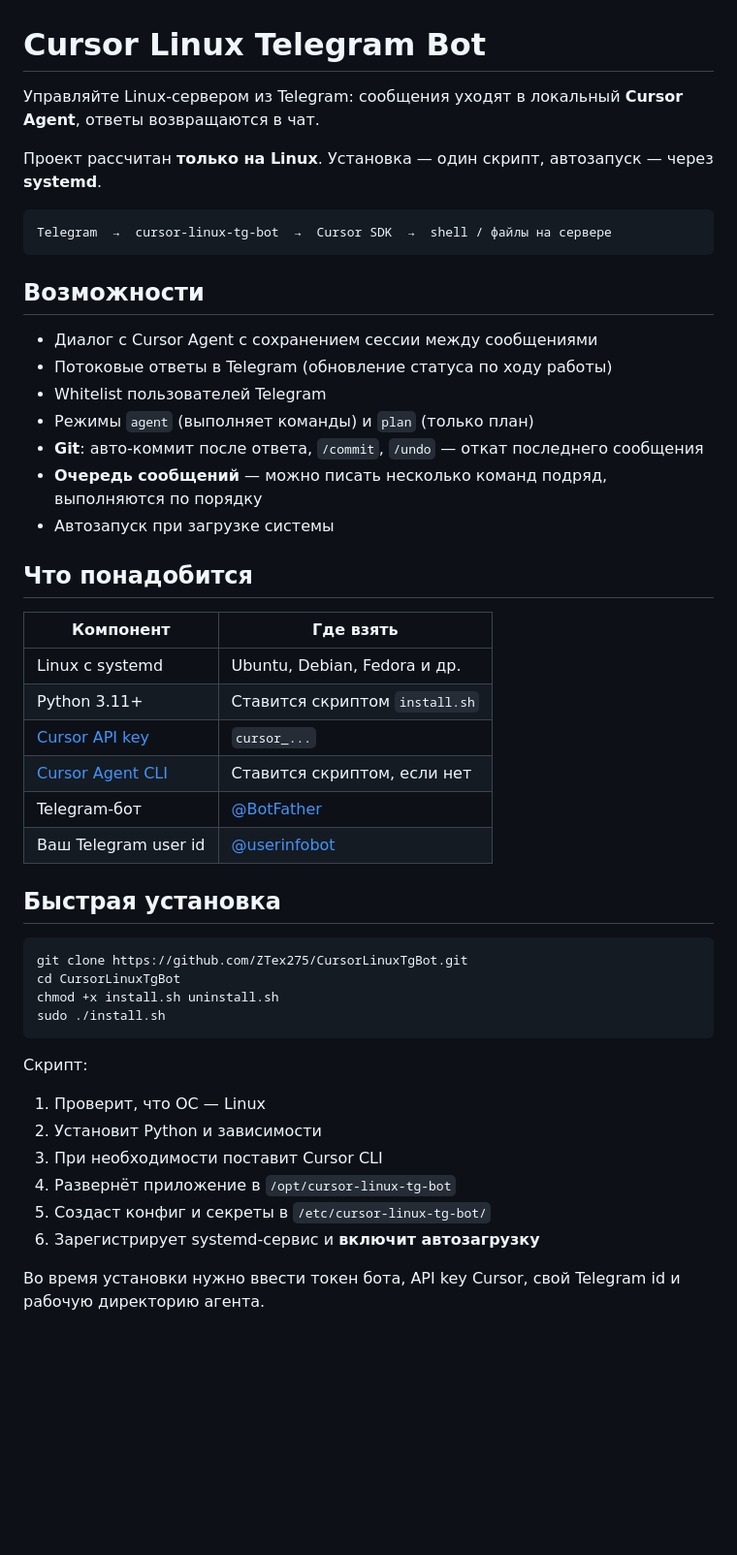
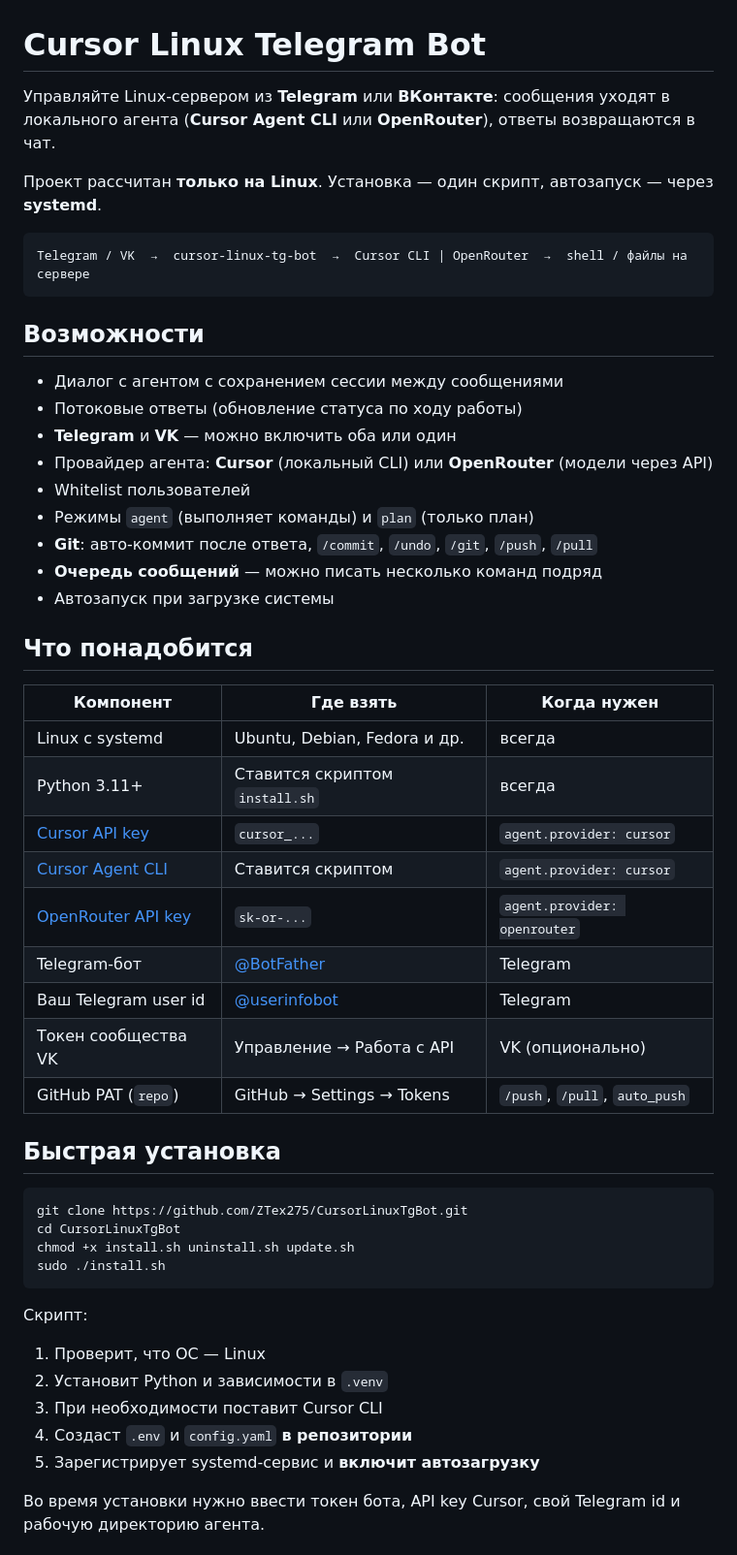
Before and after one commit to ZTex275/CursorLinuxTgBot, a Markdown page: README.md, the part around one of its changes. Shown at 97% size. Rendered like a GitHub page; blank space fills up the shorter version.

````diff
--- a/README.md
+++ b/README.md
@@ -1,51 +1,55 @@
 # Cursor Linux Telegram Bot
 
-Управляйте Linux-сервером из Telegram: сообщения уходят в локальный **Cursor Agent**, ответы возвращаются в чат.
+Управляйте Linux-сервером из **Telegram** или **ВКонтакте**: сообщения уходят в локального агента (**Cursor Agent CLI** или **OpenRouter**), ответы возвращаются в чат.
 
 Проект рассчитан **только на Linux**. Установка — один скрипт, автозапуск — через **systemd**.
 
 ```
-Telegram  →  cursor-linux-tg-bot  →  Cursor SDK  →  shell / файлы на сервере
+Telegram / VK  →  cursor-linux-tg-bot  →  Cursor CLI | OpenRouter  →  shell / файлы на сервере
 ```
 
 ## Возможности
 
-- Диалог с Cursor Agent с сохранением сессии между сообщениями
-- Потоковые ответы в Telegram (обновление статуса по ходу работы)
-- Whitelist пользователей Telegram
+- Диалог с агентом с сохранением сессии между сообщениями
+- Потоковые ответы (обновление статуса по ходу работы)
+- **Telegram** и **VK** — можно включить оба или один
+- Провайдер агента: **Cursor** (локальный CLI) или **OpenRouter** (модели через API)
+- Whitelist пользователей
 - Режимы `agent` (выполняет команды) и `plan` (только план)
-- **Git**: авто-коммит после ответа, `/commit`, `/undo` — откат последнего сообщения
-- **Очередь сообщений** — можно писать несколько команд подряд, выполняются по порядку
+- **Git**: авто-коммит после ответа, `/commit`, `/undo`, `/git`, `/push`, `/pull`
+- **Очередь сообщений** — можно писать несколько команд подряд
 - Автозапуск при загрузке системы
 
 ## Что понадобится
 
-| Компонент | Где взять |
-|-----------|-----------|
-| Linux с systemd | Ubuntu, Debian, Fedora и др. |
-| Python 3.11+ | Ставится скриптом `install.sh` |
-| [Cursor API key](https://cursor.com/dashboard/integrations) | `cursor_...` |
-| [Cursor Agent CLI](https://cursor.com/docs/cli/overview) | Ставится скриптом, если нет |
-| Telegram-бот | [@BotFather](https://t.me/BotFather) |
-| Ваш Telegram user id | [@userinfobot](https://t.me/userinfobot) |
+| Компонент | Где взять | Когда нужен |
+|-----------|-----------|-------------|
+| Linux с systemd | Ubuntu, Debian, Fedora и др. | всегда |
+| Python 3.11+ | Ставится скриптом `install.sh` | всегда |
+| [Cursor API key](https://cursor.com/dashboard/integrations) | `cursor_...` | `agent.provider: cursor` |
+| [Cursor Agent CLI](https://cursor.com/docs/cli/overview) | Ставится скриптом | `agent.provider: cursor` |
+| [OpenRouter API key](https://openrouter.ai/keys) | `sk-or-...` | `agent.provider: openrouter` |
+| Telegram-бот | [@BotFather](https://t.me/BotFather) | Telegram |
+| Ваш Telegram user id | [@userinfobot](https://t.me/userinfobot) | Telegram |
+| Токен сообщества VK | Управление → Работа с API | VK (опционально) |
+| GitHub PAT (`repo`) | GitHub → Settings → Tokens | `/push`, `/pull`, `auto_push` |
 
 ## Быстрая установка
 
 ```bash
 git clone https://github.com/ZTex275/CursorLinuxTgBot.git
 cd CursorLinuxTgBot
-chmod +x install.sh uninstall.sh
+chmod +x install.sh uninstall.sh update.sh
 sudo ./install.sh
 ```
 
 Скрипт:
 
 1. Проверит, что ОС — Linux
-2. Установит Python и зависимости
+2. Установит Python и зависимости в `.venv`
 3. При необходимости поставит Cursor CLI
-4. Развернёт приложение в `/opt/cursor-linux-tg-bot`
-5. Создаст конфиг и секреты в `/etc/cursor-linux-tg-bot/`
-6. Зарегистрирует systemd-сервис и **включит автозагрузку**
+4. Создаст `.env` и `config.yaml` **в репозитории**
+5. Зарегистрирует systemd-сервис и **включит автозагрузку**
 
 Во время установки нужно ввести токен бота, API key Cursor, свой Telegram id и рабочую директорию агента.
 
````
Also changed, not shown: other parts of README.md (+90 -36 lines).
